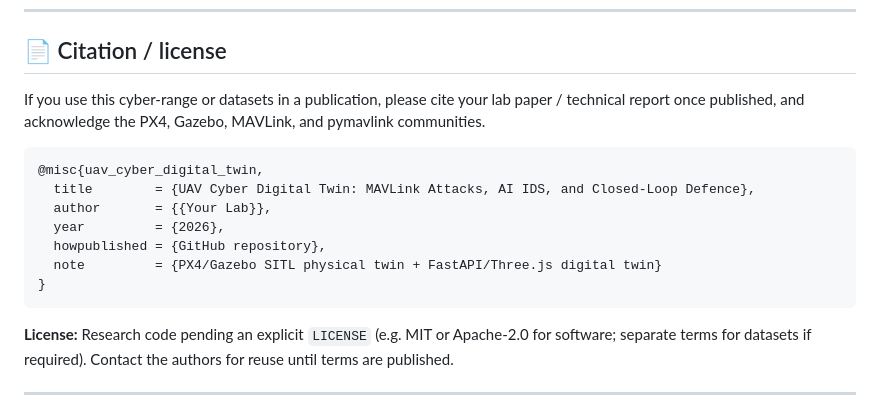
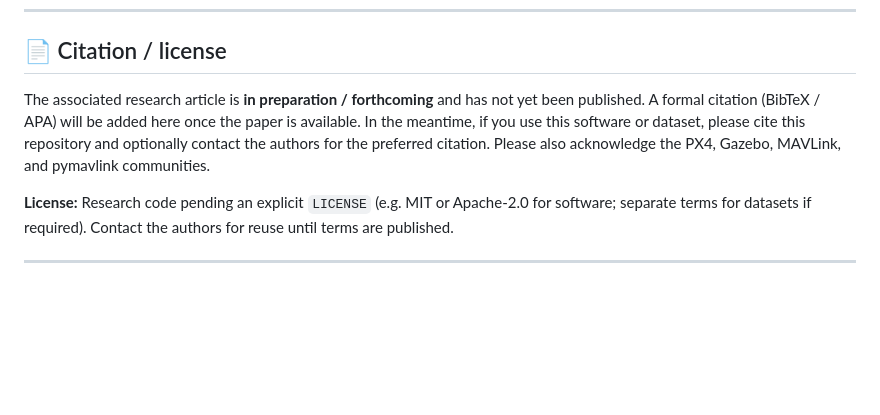
Before and after one commit to ZhaoJinggg/UAV-Cyber-Digital-Twin-with-Offensive-and-Defensive-Security-using-AI, a Markdown page: README.md, the part around the change. Rendered like a GitHub page; blank space fills up the shorter version.

````diff
--- a/README.md
+++ b/README.md
@@ -561,17 +561,7 @@ open main.pdf   # macOS
 <a id="citation--license"></a>
 ## 📄 Citation / license
 
-If you use this cyber-range or datasets in a publication, please cite your lab paper / technical report once published, and acknowledge the PX4, Gazebo, MAVLink, and pymavlink communities.
-
-```bibtex
-@misc{uav_cyber_digital_twin,
-  title        = {UAV Cyber Digital Twin: MAVLink Attacks, AI IDS, and Closed-Loop Defence},
-  author       = {{Your Lab}},
-  year         = {2026},
-  howpublished = {GitHub repository},
-  note         = {PX4/Gazebo SITL physical twin + FastAPI/Three.js digital twin}
-}
-```
+The associated research article is **in preparation / forthcoming** and has not yet been published. A formal citation (BibTeX / APA) will be added here once the paper is available. In the meantime, if you use this software or dataset, please cite this repository and optionally contact the authors for the preferred citation. Please also acknowledge the PX4, Gazebo, MAVLink, and pymavlink communities.
 
 **License:** Research code pending an explicit `LICENSE` (e.g. MIT or Apache-2.0 for software; separate terms for datasets if required). Contact the authors for reuse until terms are published.
 
````
